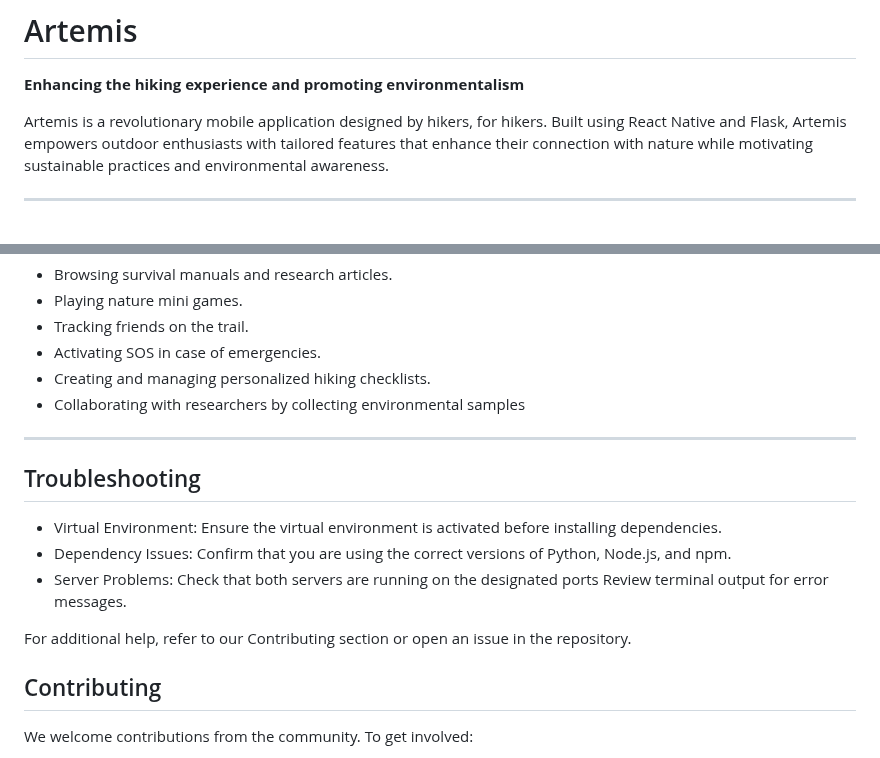
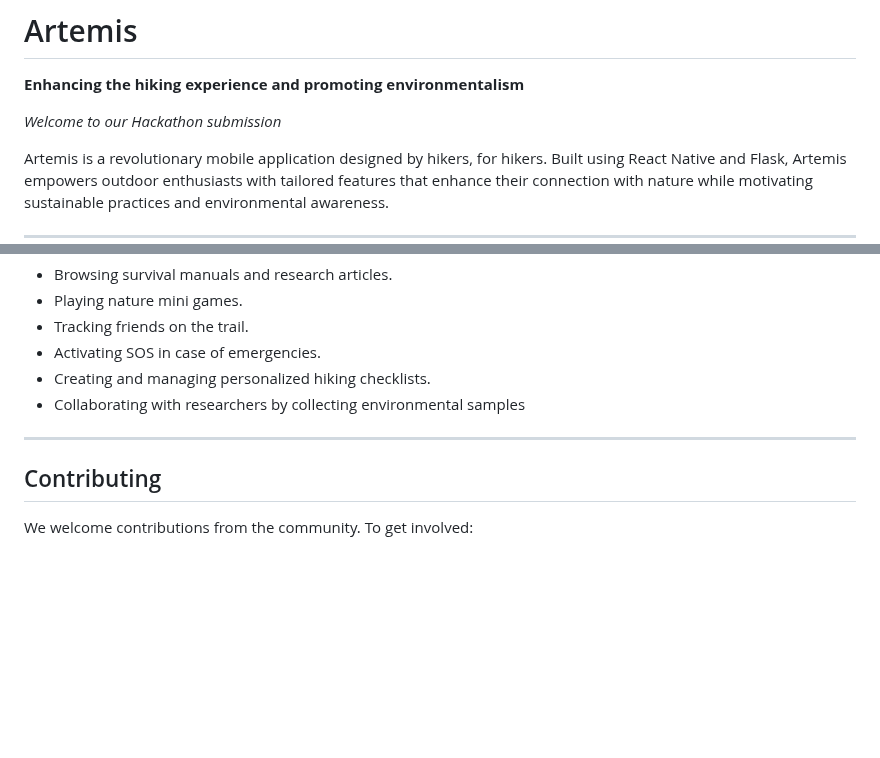
Before and after one commit to BonelessWater/Artemis, a Markdown page: README.md, 2 parts joined by grey strips. Drawn GitHub-style; blank space fills up the shorter version.

```diff
--- a/README.md
+++ b/README.md
@@ -1,6 +1,8 @@
 # Artemis
 
 **Enhancing the hiking experience and promoting environmentalism**
+
+*Welcome to our Hackathon submission*
 
 Artemis is a revolutionary mobile application designed by hikers, for hikers. Built using React Native and Flask, Artemis empowers outdoor enthusiasts with tailored features that enhance their connection with nature while motivating sustainable practices and environmental awareness.
 
@@ -151,14 +153,6 @@ Once the servers are running, Artemis is ready to accompany you on your hikes. E
 
 ---
 
-## Troubleshooting
-
-- Virtual Environment: Ensure the virtual environment is activated before installing dependencies.
-- Dependency Issues: Confirm that you are using the correct versions of Python, Node.js, and npm.
-- Server Problems: Check that both servers are running on the designated ports Review terminal output for error messages.
-
-For additional help, refer to our Contributing section or open an issue in the repository.
-
 ## Contributing
 
 We welcome contributions from the community. To get involved:
```
